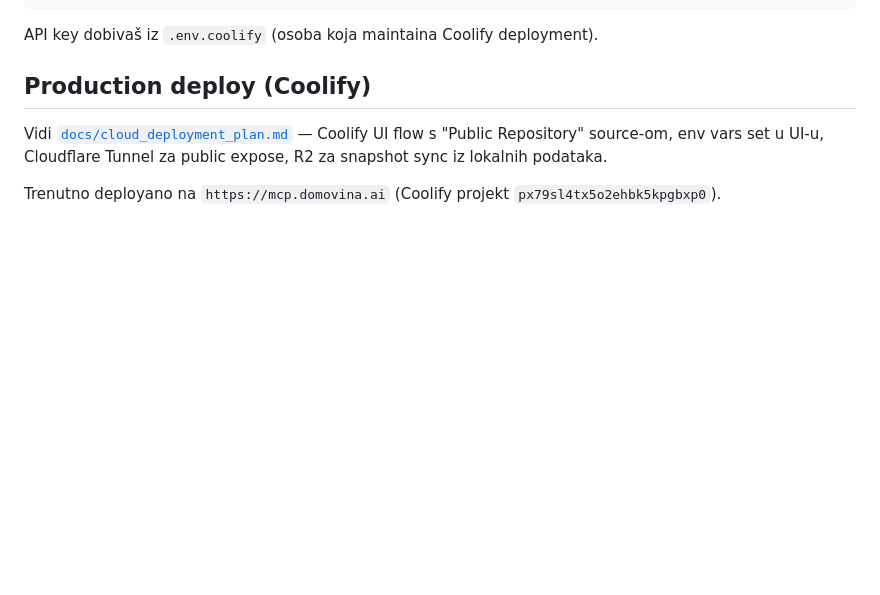
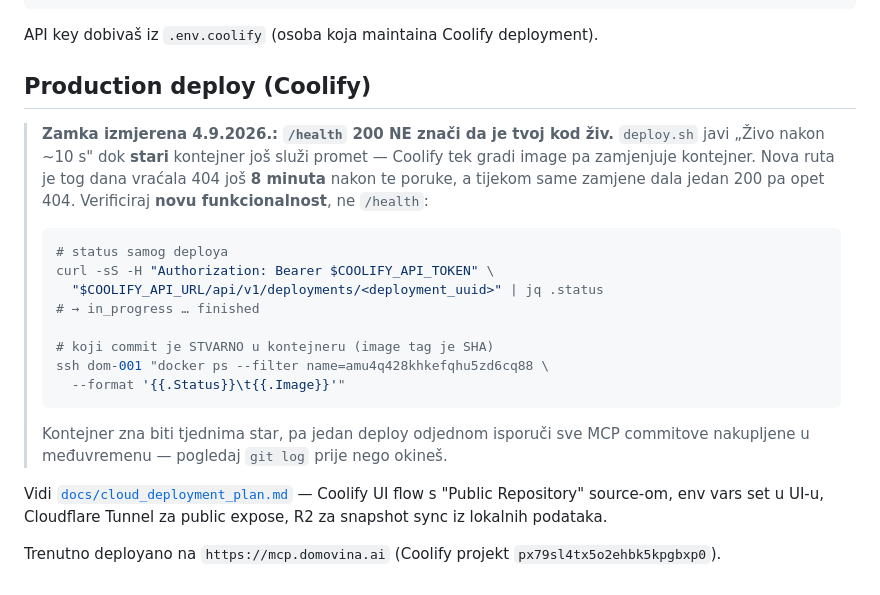
Before and after one commit to domovinatv/domovina-rag, a Markdown page: services/mcp/README.md, the part around the change. Drawn GitHub-style; blank space fills up the shorter version.

Commit message:
docs(mcp): /health 200 ne znači da je tvoj kod živ
Izmjereno 4.9.2026.: deploy.sh je javio „Živo nakon ~10 s" dok je stari
kontejner još služio promet; nova ruta je vraćala 404 još 8 minuta, a
tijekom zamjene dala jedan 200 pa opet 404. Verificiraj novu
funkcionalnost, status deploya ili image tag kontejnera — ne /health.

Co-authored-by: Claude Code (Claude Opus 5) <bot@anthropic.com>

````diff
--- a/services/mcp/README.md
+++ b/services/mcp/README.md
@@ -239,6 +239,27 @@ API key dobivaš iz `.env.coolify` (osoba koja maintaina Coolify deployment).
 
 ## Production deploy (Coolify)
 
+> **Zamka izmjerena 4.9.2026.: `/health` 200 NE znači da je tvoj kod živ.**
+> `deploy.sh` javi „Živo nakon ~10 s" dok **stari** kontejner još služi promet —
+> Coolify tek gradi image pa zamjenjuje kontejner. Nova ruta je tog dana vraćala
+> 404 još **8 minuta** nakon te poruke, a tijekom same zamjene dala jedan 200 pa
+> opet 404. Verificiraj **novu funkcionalnost**, ne `/health`:
+>
+> ```bash
+> # status samog deploya
+> curl -sS -H "Authorization: Bearer $COOLIFY_API_TOKEN" \
+>   "$COOLIFY_API_URL/api/v1/deployments/<deployment_uuid>" | jq .status
+> # → in_progress … finished
+>
+> # koji commit je STVARNO u kontejneru (image tag je SHA)
+> ssh dom-001 "docker ps --filter name=amu4q428khkefqhu5zd6cq88 \
+>   --format '{{.Status}}\t{{.Image}}'"
+> ```
+>
+> Kontejner zna biti tjednima star, pa jedan deploy odjednom isporuči sve MCP
+> commitove nakupljene u međuvremenu — pogledaj `git log` prije nego okineš.
+
+
 Vidi [`docs/cloud_deployment_plan.md`](../../docs/cloud_deployment_plan.md) — Coolify UI flow s "Public Repository" source-om, env vars set u UI-u, Cloudflare Tunnel za public expose, R2 za snapshot sync iz lokalnih podataka.
 
 Trenutno deployano na `https://mcp.domovina.ai` (Coolify projekt `px79sl4tx5o2ehbk5kpgbxp0`).
````
